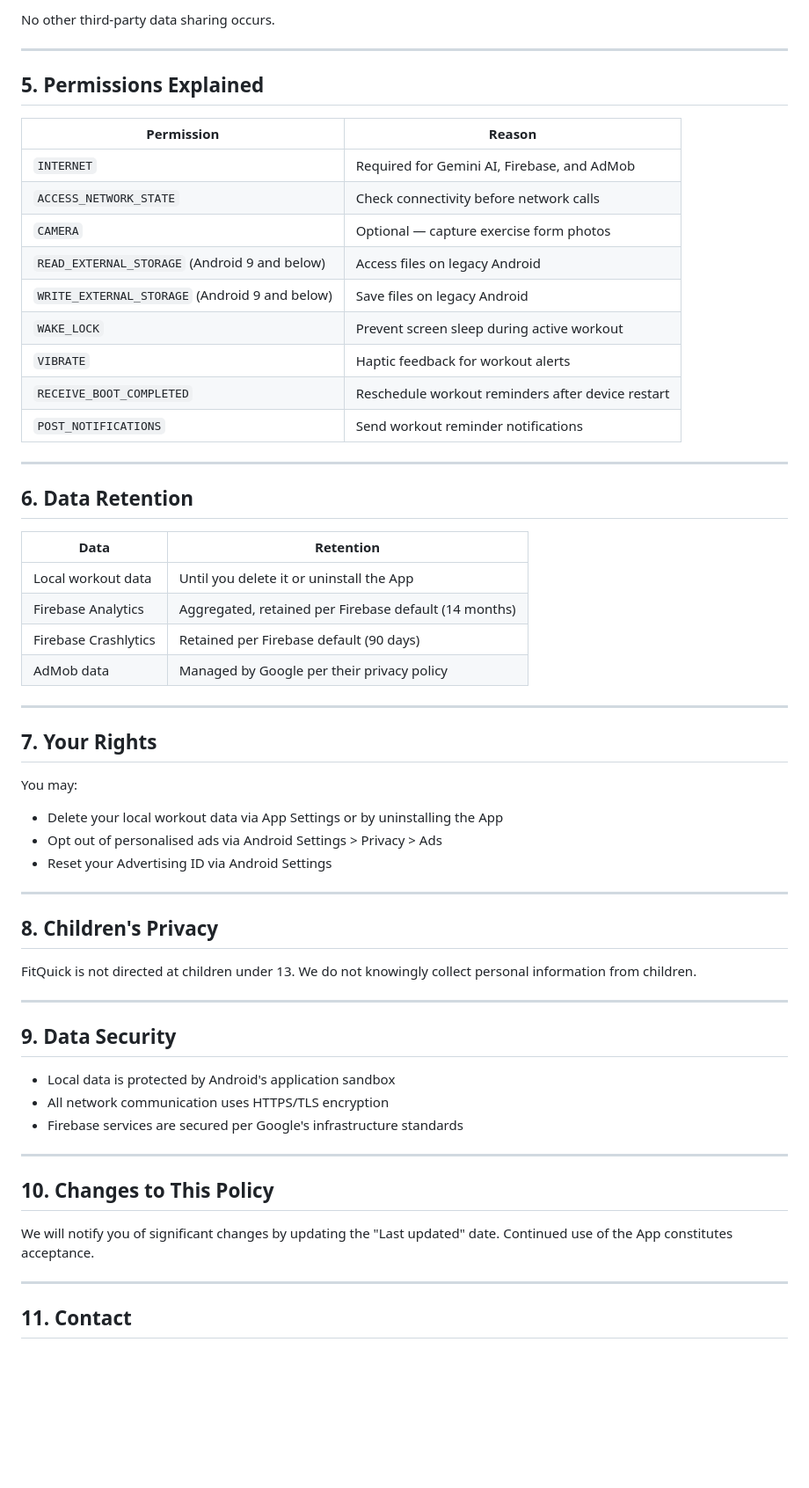
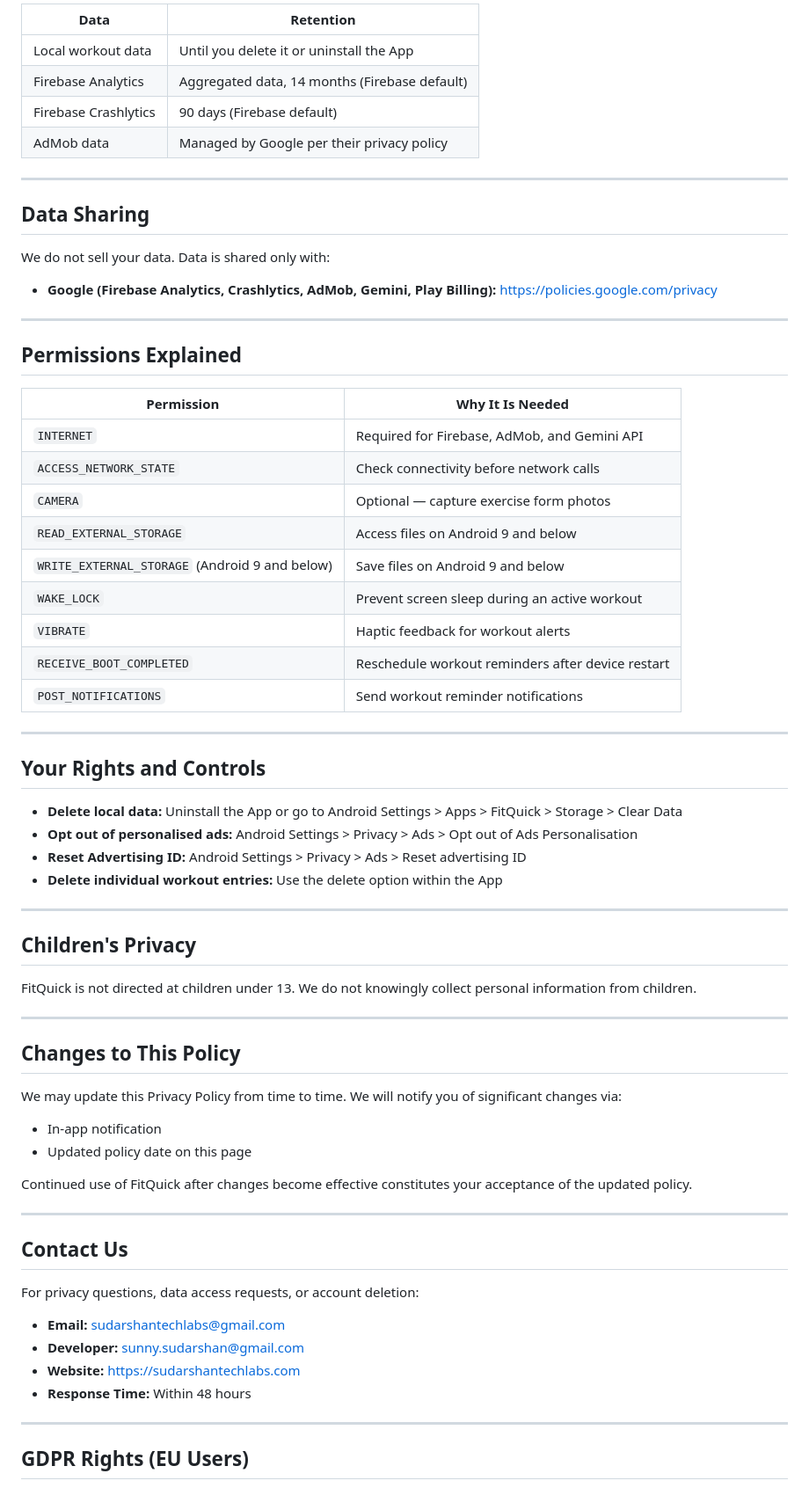
Before and after one commit to SUDARSHANCHAUDHARI/fitquick-privacy-policy, a Markdown page: README.md, the part around one of its changes. Shown at 88% size. Drawn GitHub-style; blank space fills up the shorter version.

```diff
--- a/README.md
+++ b/README.md
@@ -71,63 +73,73 @@ We do not sell your personal data. Data is shared only with the following servic
 
-No other third-party data sharing occurs.
+| Data | Retention |
+|---|---|
+| Local workout data | Until you delete it or uninstall the App |
+| Firebase Analytics | Aggregated data, 14 months (Firebase default) |
+| Firebase Crashlytics | 90 days (Firebase default) |
+| AdMob data | Managed by Google per their privacy policy |
 
 ---
 
-## 5. Permissions Explained
+## Data Sharing
 
-| Permission | Reason |
+We do not sell your data. Data is shared only with:
+
+- **Google (Firebase Analytics, Crashlytics, AdMob, Gemini, Play Billing):** https://policies.google.com/privacy
+
+---
+
+## Permissions Explained
+
+| Permission | Why It Is Needed |
 |---|---|
-| `INTERNET` | Required for Gemini AI, Firebase, and AdMob |
+| `INTERNET` | Required for Firebase, AdMob, and Gemini API |
 | `ACCESS_NETWORK_STATE` | Check connectivity before network calls |
 | `CAMERA` | Optional — capture exercise form photos |
-| `READ_EXTERNAL_STORAGE` (Android 9 and below) | Access files on legacy Android |
-| `WRITE_EXTERNAL_STORAGE` (Android 9 and below) | Save files on legacy Android |
-| `WAKE_LOCK` | Prevent screen sleep during active workout |
+| `READ_EXTERNAL_STORAGE` | Access files on Android 9 and below |
+| `WRITE_EXTERNAL_STORAGE` (Android 9 and below) | Save files on Android 9 and below |
+| `WAKE_LOCK` | Prevent screen sleep during an active workout |
 | `VIBRATE` | Haptic feedback for workout alerts |
 | `RECEIVE_BOOT_COMPLETED` | Reschedule workout reminders after device restart |
 | `POST_NOTIFICATIONS` | Send workout reminder notifications |
 
 ---
 
-## 6. Data Retention
+## Your Rights and Controls
 
-| Data | Retention |
-|---|---|
-| Local workout data | Until you delete it or uninstall the App |
-| Firebase Analytics | Aggregated, retained per Firebase default (14 months) |
-| Firebase Crashlytics | Retained per Firebase default (90 days) |
-| AdMob data | Managed by Google per their privacy policy |
+- **Delete local data:** Uninstall the App or go to Android Settings > Apps > FitQuick > Storage > Clear Data
+- **Opt out of personalised ads:** Android Settings > Privacy > Ads > Opt out of Ads Personalisation
+- **Reset Advertising ID:** Android Settings > Privacy > Ads > Reset advertising ID
+- **Delete individual workout entries:** Use the delete option within the App
 
 ---
 
-## 7. Your Rights
-
-You may:
-- Delete your local workout data via App Settings or by uninstalling the App
-- Opt out of personalised ads via Android Settings > Privacy > Ads
-- Reset your Advertising ID via Android Settings
-
----
-
-## 8. Children's Privacy
+## Children's Privacy
 
 FitQuick is not directed at children under 13. We do not knowingly collect personal information from children.
 
 ---
 
-## 9. Data Security
+## Changes to This Policy
 
-- Local data is protected by Android's application sandbox
-- All network communication uses HTTPS/TLS encryption
-- Firebase services are secured per Google's infrastructure standards
+We may update this Privacy Policy from time to time. We will notify you of significant changes via:
+
+- In-app notification
+- Updated policy date on this page
+
+Continued use of FitQuick after changes become effective constitutes your acceptance of the updated policy.
 
 ---
 
-## 10. Changes to This Policy
+## Contact Us
 
-We will notify you of significant changes by updating the "Last updated" date. Continued use of the App constitutes acceptance.
+For privacy questions, data access requests, or account deletion:
+
+- **Email:** sudarshantechlabs@gmail.com
+- **Developer:** sunny.sudarshan@gmail.com
+- **Website:** https://sudarshantechlabs.com
+- **Response Time:** Within 48 hours
 
 ---
 
-## 11. Contact
+## GDPR Rights (EU Users)
 
```
Also changed, not shown: other parts of README.md (+60 -45 lines).
